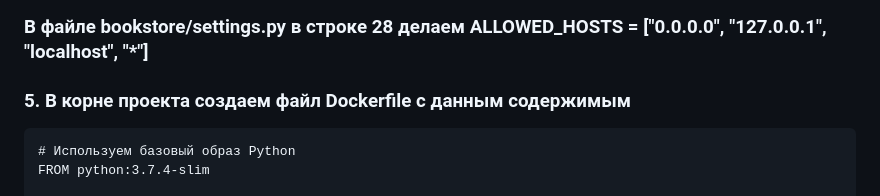
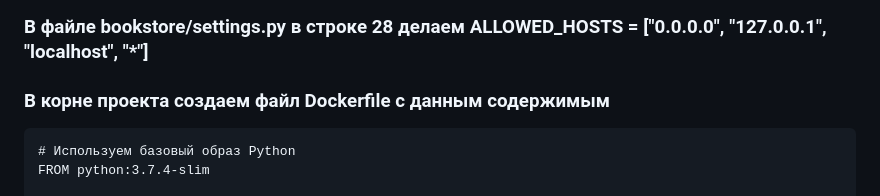
Before and after one commit to rottenpearr/SPO_homework_1, a Markdown page: README.md, the part around the change. Drawn GitHub-style.

````diff
--- a/README.md
+++ b/README.md
@@ -19,7 +19,7 @@ git clone https://github.com/diyajaiswal11/BookStore
 
 ### В файле bookstore/settings.py в строке 28 делаем ALLOWED_HOSTS = ["0.0.0.0", "127.0.0.1", "localhost", "*"]
 
-### 5. В корне проекта создаем файл Dockerfile с данным содержимым
+### В корне проекта создаем файл Dockerfile с данным содержимым
 ```
 # Используем базовый образ Python
 FROM python:3.7.4-slim
````
